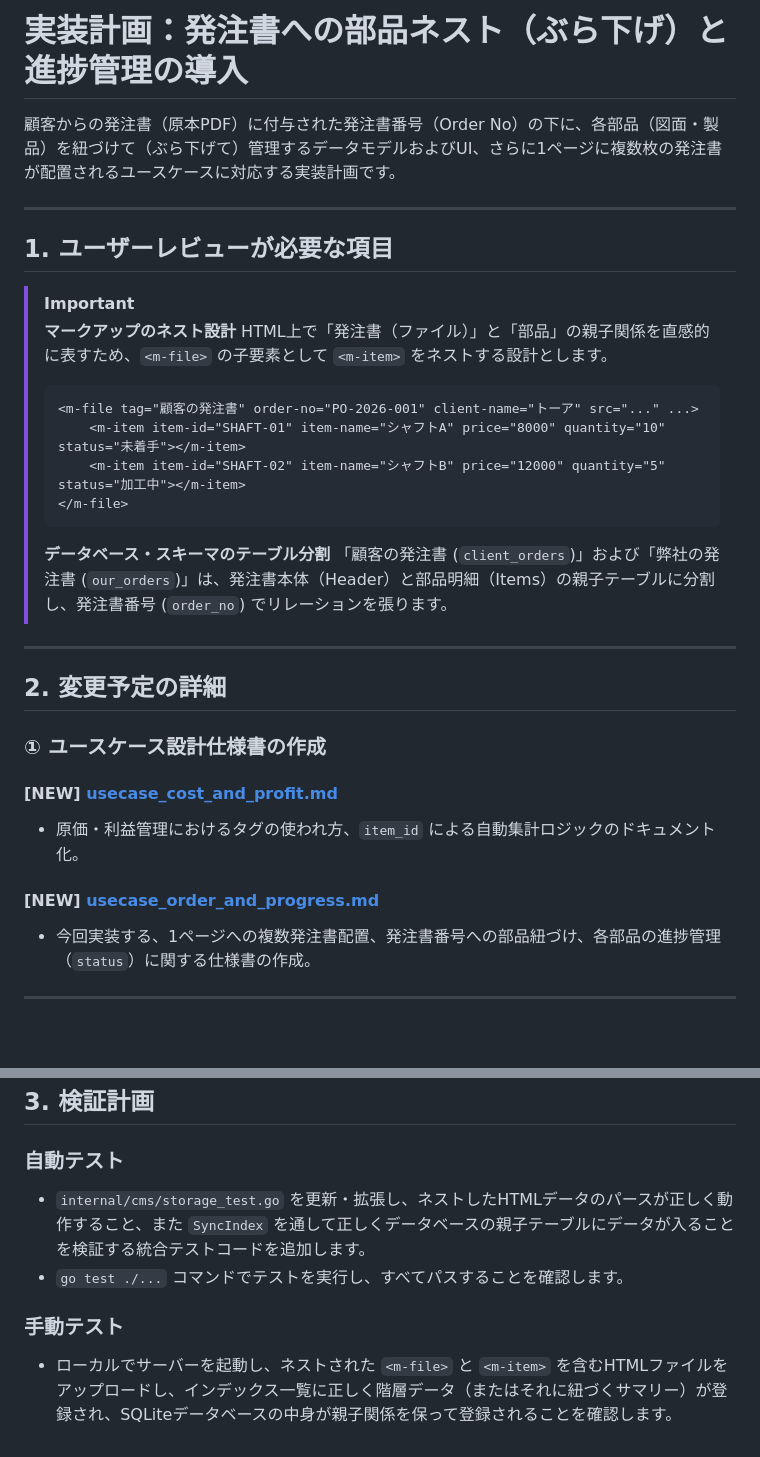
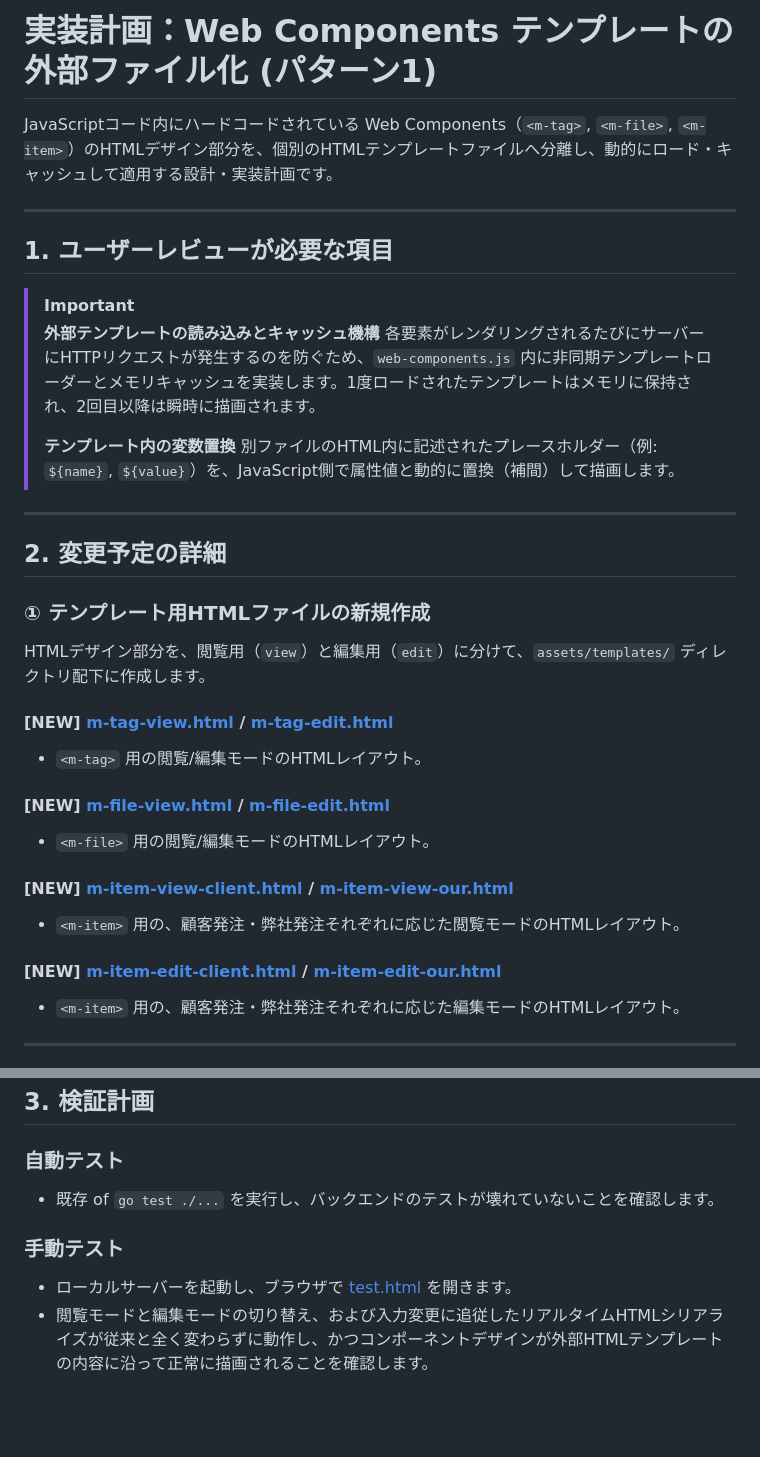
Before and after one commit to wordring/w-cms, a Markdown page: docs/implementation_plan.md, 2 parts joined by grey strips. GitHub-like rendering; blank space fills up the shorter version.

Commit message:
docs: update implementation plan for external web components templates

````diff
--- a/docs/implementation_plan.md
+++ b/docs/implementation_plan.md
@@ -1,35 +1,37 @@
-# 実装計画：発注書への部品ネスト（ぶら下げ）と進捗管理の導入
+# 実装計画：Web Components テンプレートの外部ファイル化 (パターン1)
 
-顧客からの発注書（原本PDF）に付与された発注書番号（Order No）の下に、各部品（図面・製品）を紐づけて（ぶら下げて）管理するデータモデルおよびUI、さらに1ページに複数枚の発注書が配置されるユースケースに対応する実装計画です。
+JavaScriptコード内にハードコードされている Web Components（`<m-tag>`, `<m-file>`, `<m-item>`）のHTMLデザイン部分を、個別のHTMLテンプレートファイルへ分離し、動的にロード・キャッシュして適用する設計・実装計画です。
 
 ---
 
 ## 1. ユーザーレビューが必要な項目
 
 > [!IMPORTANT]
-> **マークアップのネスト設計**
-> HTML上で「発注書（ファイル）」と「部品」の親子関係を直感的に表すため、`<m-file>` の子要素として `<m-item>` をネストする設計とします。
-> ```html
-> <m-file tag="顧客の発注書" order-no="PO-2026-001" client-name="トーア" src="..." ...>
->     <m-item item-id="SHAFT-01" item-name="シャフトA" price="8000" quantity="10" status="未着手"></m-item>
->     <m-item item-id="SHAFT-02" item-name="シャフトB" price="12000" quantity="5" status="加工中"></m-item>
-> </m-file>
-> ```
+> **外部テンプレートの読み込みとキャッシュ機構**
+> 各要素がレンダリングされるたびにサーバーにHTTPリクエストが発生するのを防ぐため、`web-components.js` 内に非同期テンプレートローダーとメモリキャッシュを実装します。1度ロードされたテンプレートはメモリに保持され、2回目以降は瞬時に描画されます。
 >
-> **データベース・スキーマのテーブル分割**
-> 「顧客の発注書 (`client_orders`)」および「弊社の発注書 (`our_orders`)」は、発注書本体（Header）と部品明細（Items）の親子テーブルに分割し、発注書番号 (`order_no`) でリレーションを張ります。
+> **テンプレート内の変数置換**
+> 別ファイルのHTML内に記述されたプレースホルダー（例: `${name}`, `${value}`）を、JavaScript側で属性値と動的に置換（補間）して描画します。
 
 ---
 
 ## 2. 変更予定の詳細
 
-### ① ユースケース設計仕様書の作成
+### ① テンプレート用HTMLファイルの新規作成
 
-#### [NEW] [usecase_cost_and_profit.md](file:///C:/Users/kouic/source/repos/w-cms/docs/usecase_cost_and_profit.md)
-*   原価・利益管理におけるタグの使われ方、`item_id` による自動集計ロジックのドキュメント化。
+HTMLデザイン部分を、閲覧用（`view`）と編集用（`edit`）に分けて、`assets/templates/` ディレクトリ配下に作成します。
 
-#### [NEW] [usecase_order_and_progress.md](file:///C:/Users/kouic/source/repos/w-cms/docs/usecase_order_and_progress.md)
-*   今回実装する、1ページへの複数発注書配置、発注書番号への部品紐づけ、各部品の進捗管理（`status`）に関する仕様書の作成。
+#### [NEW] [m-tag-view.html](file:///C:/Users/kouic/source/repos/w-cms/assets/templates/m-tag-view.html) / [m-tag-edit.html](file:///C:/Users/kouic/source/repos/w-cms/assets/templates/m-tag-edit.html)
+*   `<m-tag>` 用の閲覧/編集モードのHTMLレイアウト。
+
+#### [NEW] [m-file-view.html](file:///C:/Users/kouic/source/repos/w-cms/assets/templates/m-file-view.html) / [m-file-edit.html](file:///C:/Users/kouic/source/repos/w-cms/assets/templates/m-file-edit.html)
+*   `<m-file>` 用の閲覧/編集モードのHTMLレイアウト。
+
+#### [NEW] [m-item-view-client.html](file:///C:/Users/kouic/source/repos/w-cms/assets/templates/m-item-view-client.html) / [m-item-view-our.html](file:///C:/Users/kouic/source/repos/w-cms/assets/templates/m-item-view-our.html)
+*   `<m-item>` 用の、顧客発注・弊社発注それぞれに応じた閲覧モードのHTMLレイアウト。
+
+#### [NEW] [m-item-edit-client.html](file:///C:/Users/kouic/source/repos/w-cms/assets/templates/m-item-edit-client.html) / [m-item-edit-our.html](file:///C:/Users/kouic/source/repos/w-cms/assets/templates/m-item-edit-our.html)
+*   `<m-item>` 用の、顧客発注・弊社発注それぞれに応じた編集モードのHTMLレイアウト。
 
 ---
 
@@ -113,8 +46,8 @@ CREATE TABLE IF NOT EXISTS our_order_items (
 ## 3. 検証計画
 
 ### 自動テスト
-*   `internal/cms/storage_test.go` を更新・拡張し、ネストしたHTMLデータのパースが正しく動作すること、また `SyncIndex` を通して正しくデータベースの親子テーブルにデータが入ることを検証する統合テストコードを追加します。
-*   `go test ./...` コマンドでテストを実行し、すべてパスすることを確認します。
+*   既存 of `go test ./...` を実行し、バックエンドのテストが壊れていないことを確認します。
 
 ### 手動テスト
-*   ローカルでサーバーを起動し、ネストされた `<m-file>` と `<m-item>` を含むHTMLファイルをアップロードし、インデックス一覧に正しく階層データ（またはそれに紐づくサマリー）が登録され、SQLiteデータベースの中身が親子関係を保って登録されることを確認します。
+*   ローカルサーバーを起動し、ブラウザで [test.html](http://localhost:8080/assets/test.html) を開きます。
+*   閲覧モードと編集モードの切り替え、および入力変更に追従したリアルタイムHTMLシリアライズが従来と全く変わらずに動作し、かつコンポーネントデザインが外部HTMLテンプレートの内容に沿って正常に描画されることを確認します。
````
Also changed, not shown: other parts of docs/implementation_plan.md (+3 -72 lines).
